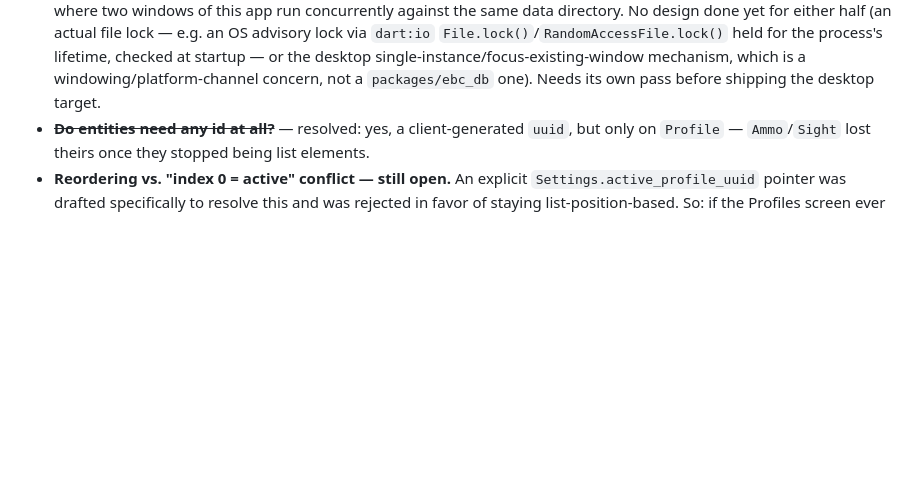
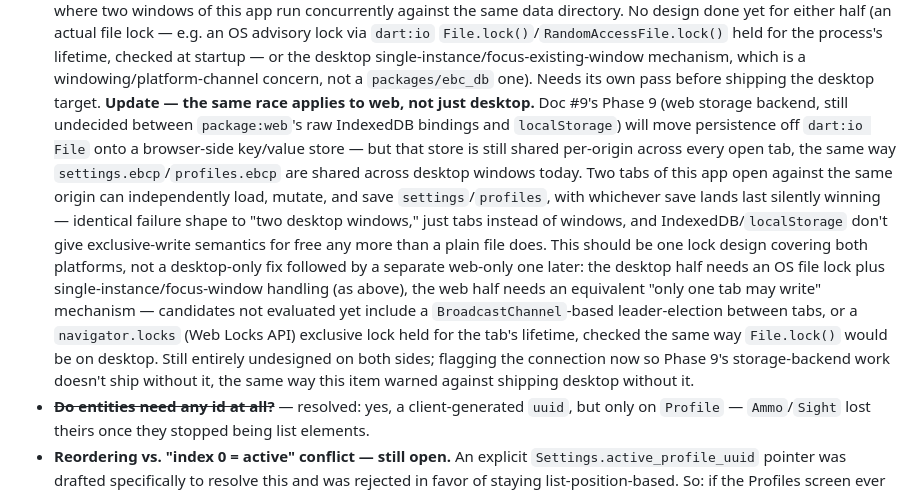
Before and after one commit to o-murphy/ebalistyka, a Markdown page: docs/backlogs/8.PROTOBUF_STORAGE_MIGRATION.md, the part around the change. Rendered like a GitHub page; blank space fills up the shorter version.

Commit message:
update: backlog, mark already solved issues as done

```diff
--- a/docs/backlogs/8.PROTOBUF_STORAGE_MIGRATION.md
+++ b/docs/backlogs/8.PROTOBUF_STORAGE_MIGRATION.md
@@ -807,6 +807,28 @@ separate idea for that case, deferred indefinitely, not sketched.
   mechanism, which is a windowing/platform-channel concern, not a
   `packages/ebc_db` one). Needs its own pass before shipping the desktop
   target.
+  **Update — the same race applies to web, not just desktop.** Doc #9's
+  Phase 9 (web storage backend, still undecided between `package:web`'s
+  raw IndexedDB bindings and `localStorage`) will move persistence off
+  `dart:io File` onto a browser-side key/value store — but that store is
+  still shared per-origin across every open tab, the same way
+  `settings.ebcp`/`profiles.ebcp` are shared across desktop windows today.
+  Two tabs of this app open against the same origin can independently
+  load, mutate, and save `settings`/`profiles`, with whichever save lands
+  last silently winning — identical failure shape to "two desktop
+  windows," just tabs instead of windows, and IndexedDB/`localStorage`
+  don't give exclusive-write semantics for free any more than a plain
+  file does. This should be one lock design covering both platforms, not
+  a desktop-only fix followed by a separate web-only one later: the
+  desktop half needs an OS file lock plus single-instance/focus-window
+  handling (as above), the web half needs an equivalent "only one tab may
+  write" mechanism — candidates not evaluated yet include a
+  `BroadcastChannel`-based leader-election between tabs, or a
+  `navigator.locks` (Web Locks API) exclusive lock held for the tab's
+  lifetime, checked the same way `File.lock()` would be on desktop. Still
+  entirely undesigned on both sides; flagging the connection now so
+  Phase 9's storage-backend work doesn't ship without it, the same way
+  this item warned against shipping desktop without it.
 - ~~**Do entities need any id at all?**~~ — resolved: yes, a client-generated
   `uuid`, but only on `Profile` — `Ammo`/`Sight` lost theirs once
   they stopped being list elements.
```
Also changed, not shown: docs/backlogs/9.FIELD_CONSTRAINTS_UX_WEB.md (+46 -27 lines).
